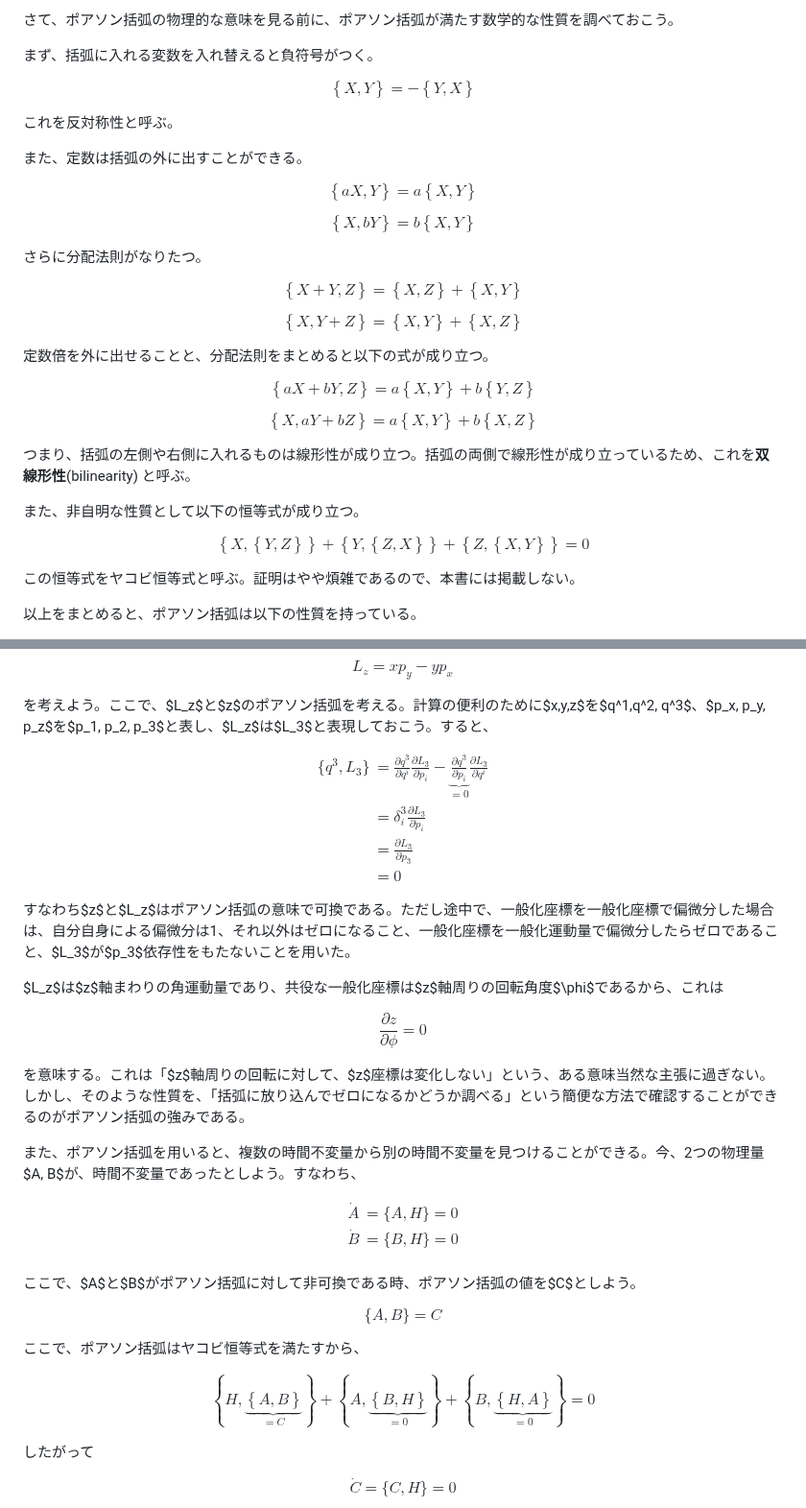
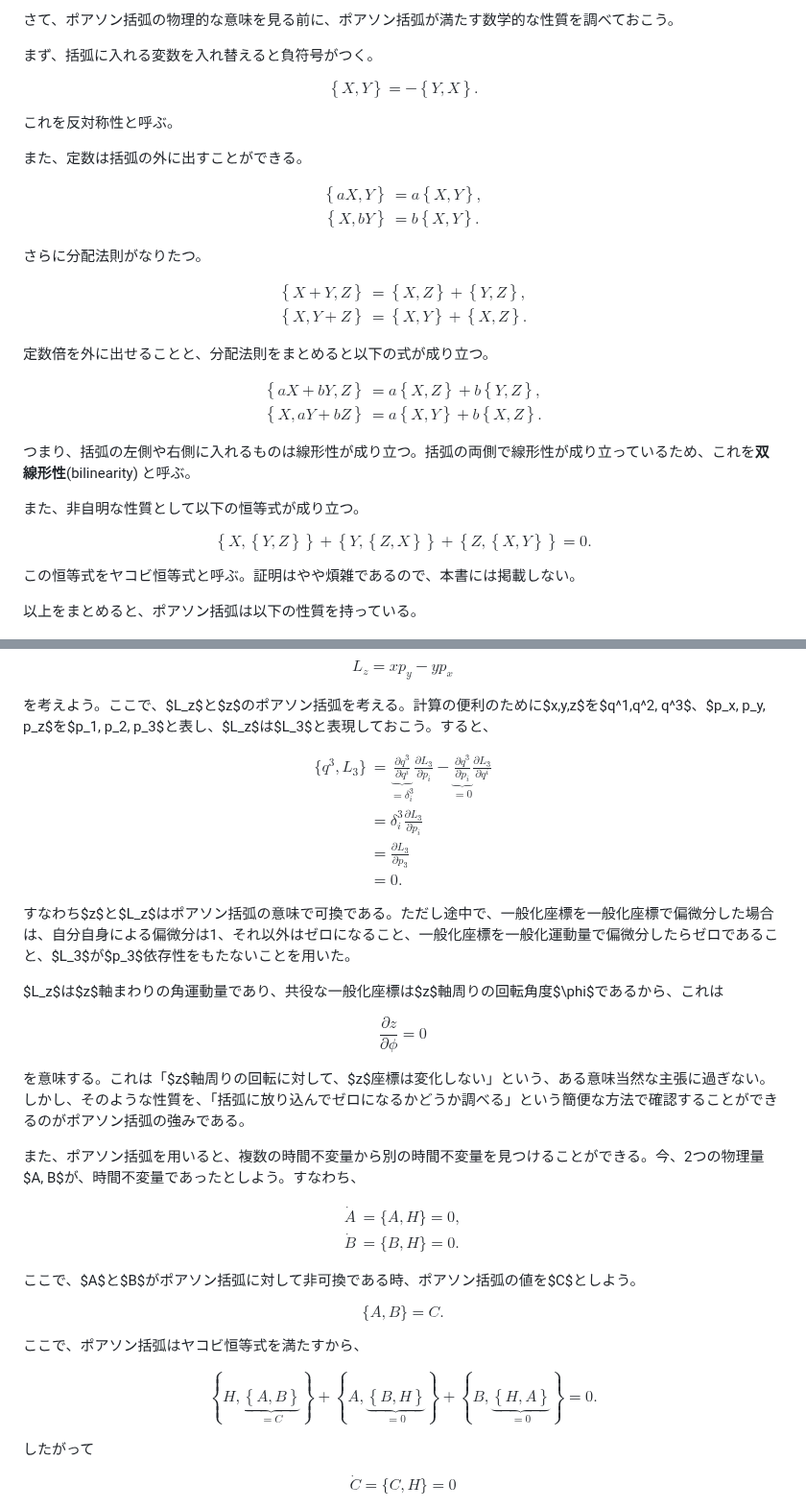
Before and after one commit to kaityo256/classical_mechanics, a Markdown page: poisson/README.md, 2 parts joined by grey strips. Shown at 96% size. Drawn GitHub-style.

```diff
--- a/poisson/README.md
+++ b/poisson/README.md
@@ -161,7 +161,7 @@ $$
 まず、括弧に入れる変数を入れ替えると負符号がつく。
 
 $$
-\left\{X, Y\right\} = - \left\{Y, X\right\}
+\left\{X, Y\right\} = - \left\{Y, X\right\}.
 $$
 
 これを反対称性と呼ぶ。
@@ -169,31 +169,28 @@ $$
 また、定数は括弧の外に出すことができる。
 
 $$
-\left\{a X, Y\right\} = a \left\{X, Y\right\}
-$$
-
-$$
-\left\{X, bY\right\} = b \left\{X, Y\right\}
+\begin{aligned}
+\left\{a X, Y\right\} &= a \left\{X, Y\right\},\\
+\left\{X, bY\right\} &= b \left\{X, Y\right\}.
+\end{aligned}
 $$
 
 さらに分配法則がなりたつ。
 
 $$
-\left\{X + Y , Z\right\} = \left\{X, Z\right\} + \left\{X, Y\right\}
-$$
-
-$$
-\left\{X, Y+Z\right\} = \left\{X, Y\right\} + \left\{X, Z\right\}
+\begin{aligned}
+\left\{X + Y , Z\right\} &= \left\{X, Z\right\} + \left\{Y, Z\right\},\\
+\left\{X, Y+Z\right\} &= \left\{X, Y\right\} + \left\{X, Z\right\}.
+\end{aligned}
 $$
 
 定数倍を外に出せることと、分配法則をまとめると以下の式が成り立つ。
 
 $$
-\left\{a X + bY , Z\right\} = a \left\{X, Y\right\} + b  \left\{Y, Z\right\}
-$$
-
-$$
-\left\{X, aY + bZ\right\} = a \left\{X, Y\right\} + b  \left\{X, Z\right\}
+\begin{aligned}
+\left\{a X + bY , Z\right\} &= a \left\{X, Z\right\} + b  \left\{Y, Z\right\},\\
+\left\{X, aY + bZ\right\} &= a \left\{X, Y\right\} + b  \left\{X, Z\right\}.
+\end{aligned}
 $$
 
 つまり、括弧の左側や右側に入れるものは線形性が成り立つ。括弧の両側で線形性が成り立っているため、これを**双線形性**(bilinearity) と呼ぶ。
@@ -203,7 +200,7 @@ $$
 $$
 \left\{X , \left\{Y, Z\right\}\right\} +
 \left\{Y , \left\{Z, X\right\}\right\} +
-\left\{Z , \left\{X, Y\right\}\right\} = 0
+\left\{Z , \left\{X, Y\right\}\right\} = 0.
 $$
 
 この恒等式をヤコビ恒等式と呼ぶ。証明はやや煩雑であるので、本書には掲載しない。
@@ -716,10 +712,10 @@ $$
 
 $$
 \begin{aligned}
-\{q^3, L_3\} &= \frac{\partial q^3}{\partial q^i} \frac{\partial L_3}{\partial p_i} - \underbrace{\frac{\partial q^3}{\partial p_i}}_{=0} \frac{\partial L_3}{\partial q^i} \\
+\{q^3, L_3\} &= \underbrace{\frac{\partial q^3}{\partial q^i}}_{=\delta^3_i} \frac{\partial L_3}{\partial p_i} - \underbrace{\frac{\partial q^3}{\partial p_i}}_{=0} \frac{\partial L_3}{\partial q^i} \\
 &= \delta^3_i \frac{\partial L_3}{\partial p_i} \\
 &= \frac{\partial L_3}{\partial p_3} \\
-&=0
+&=0.
 \end{aligned}
 $$
 
@@ -737,15 +733,15 @@ $$
 
 $$
 \begin{aligned}
-\dot{A} &= \{A, H\} = 0 \\
-\dot{B} &= \{B, H\} = 0 \\
+\dot{A} &= \{A, H\} = 0, \\
+\dot{B} &= \{B, H\} = 0.
 \end{aligned}
 $$
 
 ここで、$A$と$B$がポアソン括弧に対して非可換である時、ポアソン括弧の値を$C$としよう。
 
 $$
-\{A, B\} = C
+\{A, B\} = C.
 $$
 
 ここで、ポアソン括弧はヤコビ恒等式を満たすから、
@@ -753,7 +749,7 @@ $$
 $$
 \left\{H , \underbrace{\left\{A, B\right\}}_{=C}\right\} +
 \left\{A , \underbrace{\left\{B, H\right\}}_{=0}\right\} +
-\left\{B , \underbrace{\left\{H, A\right\}}_{=0}\right\} = 0
+\left\{B , \underbrace{\left\{H, A\right\}}_{=0}\right\} = 0.
 $$
 
 したがって
```
Also changed, not shown: other parts of poisson/README.md (+56 -57 lines).
